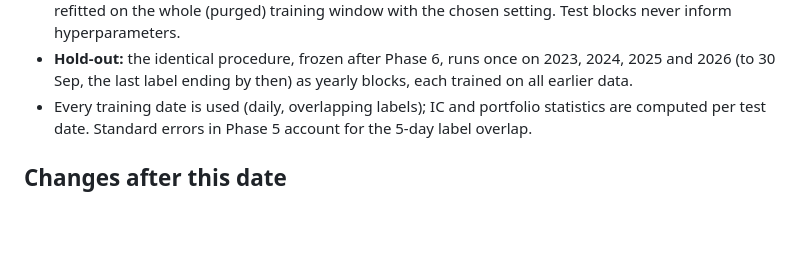
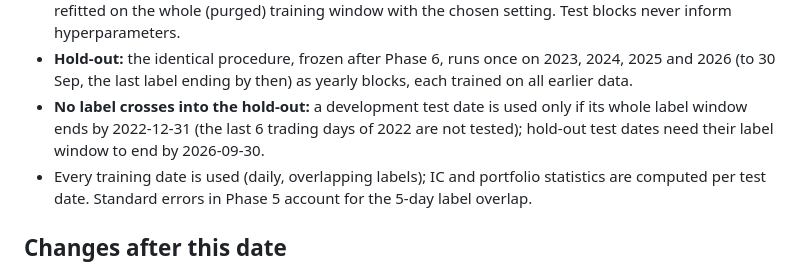
Before and after one commit to ahmer64-sketch/ml-alpha-sp500, a Markdown page: DESIGN.md, the part around the change. Rendered like a GitHub page; blank space fills up the shorter version.

```diff
--- a/DESIGN.md
+++ b/DESIGN.md
@@ -68,6 +68,9 @@ change is listed under "Changes" with its date and reason.
   hyperparameters.
 - **Hold-out:** the identical procedure, frozen after Phase 6, runs once on 2023, 2024, 2025 and
   2026 (to 30 Sep, the last label ending by then) as yearly blocks, each trained on all earlier data.
+- **No label crosses into the hold-out:** a development test date is used only if its whole label
+  window ends by 2022-12-31 (the last 6 trading days of 2022 are not tested); hold-out test dates
+  need their label window to end by 2026-09-30.
 - Every training date is used (daily, overlapping labels); IC and portfolio statistics are computed per
   test date. Standard errors in Phase 5 account for the 5-day label overlap.
 
```
Also changed, not shown: README.md (+25 -0 lines), reports/phase3_splits.md (added, +35 -0 lines), figures/phase3_splits.png (added), 3 other files.
